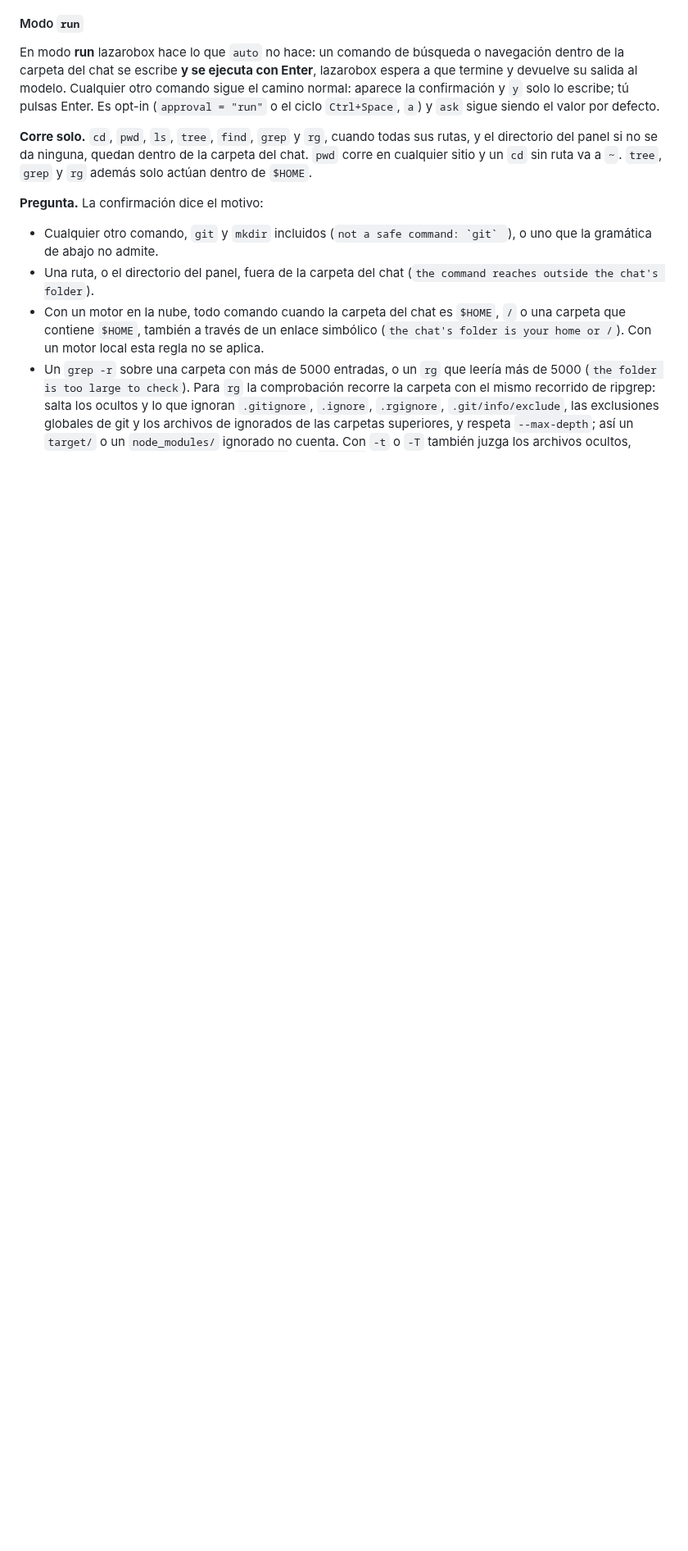
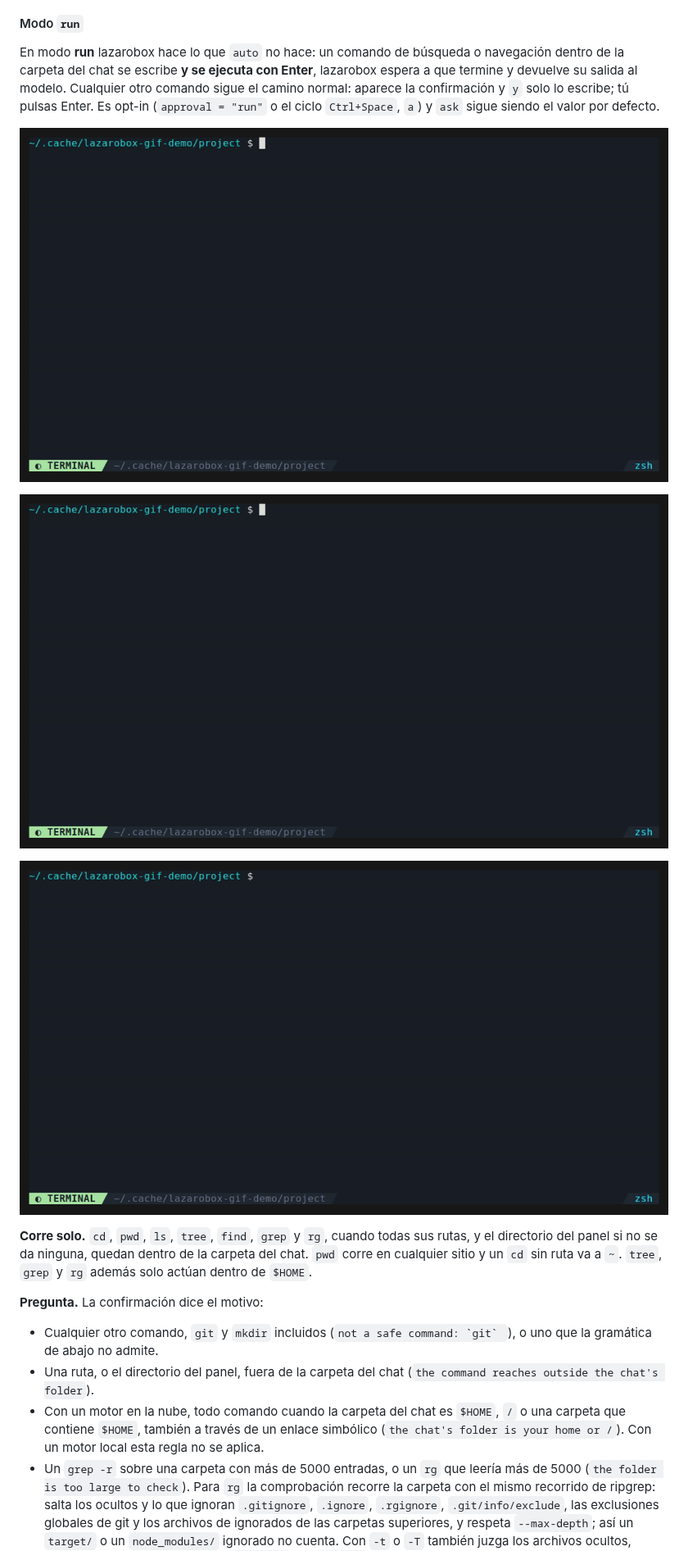
Before and after one commit to pichu2707/lazarobox-shell, a Markdown page: README.md, the part around the change. Shown at 82% size. Drawn GitHub-style; pictures changed too: docs/assets/run-mkdir.gif (added), docs/assets/run-outside.gif (added), docs/assets/run-search.gif (added); blank space fills up the shorter version.

Commit message:
docs(chat): add run-mode demo GIFs to the README
Three vhs recordings (claude haiku) in the Modo run section: an rg search
that runs on its own inside the chat's folder, a cd .. that asks, and a mkdir
that asks and is only typed until the user presses Enter. The tapes live in
docs/assets/tapes; they expect a local launcher that points XDG_CONFIG_HOME
and XDG_DATA_HOME at a demo config.

```diff
--- a/README.md
+++ b/README.md
@@ -438,6 +438,12 @@ Residual risks (design D18), so you can decide if auto is for you:
 #### Modo `run`
 
 En modo **run** lazarobox hace lo que `auto` no hace: un comando de búsqueda o navegación dentro de la carpeta del chat se escribe **y se ejecuta con Enter**, lazarobox espera a que termine y devuelve su salida al modelo. Cualquier otro comando sigue el camino normal: aparece la confirmación y `y` solo lo escribe; tú pulsas Enter. Es opt-in (`approval = "run"` o el ciclo `Ctrl+Space`, `a`) y `ask` sigue siendo el valor por defecto.
+
+![rg se ejecuta solo dentro de la carpeta del chat y su salida vuelve al modelo](docs/assets/run-search.gif)
+
+![cd .. sale de la carpeta del chat, así que pide confirmación; con n se rechaza](docs/assets/run-outside.gif)
+
+![mkdir pide confirmación; con y solo se escribe en el panel y tú pulsas Enter](docs/assets/run-mkdir.gif)
 
 **Corre solo.** `cd`, `pwd`, `ls`, `tree`, `find`, `grep` y `rg`, cuando todas sus rutas, y el directorio del panel si no se da ninguna, quedan dentro de la carpeta del chat. `pwd` corre en cualquier sitio y un `cd` sin ruta va a `~`. `tree`, `grep` y `rg` además solo actúan dentro de `$HOME`.
 
```
Also changed, not shown: 3 other files.
